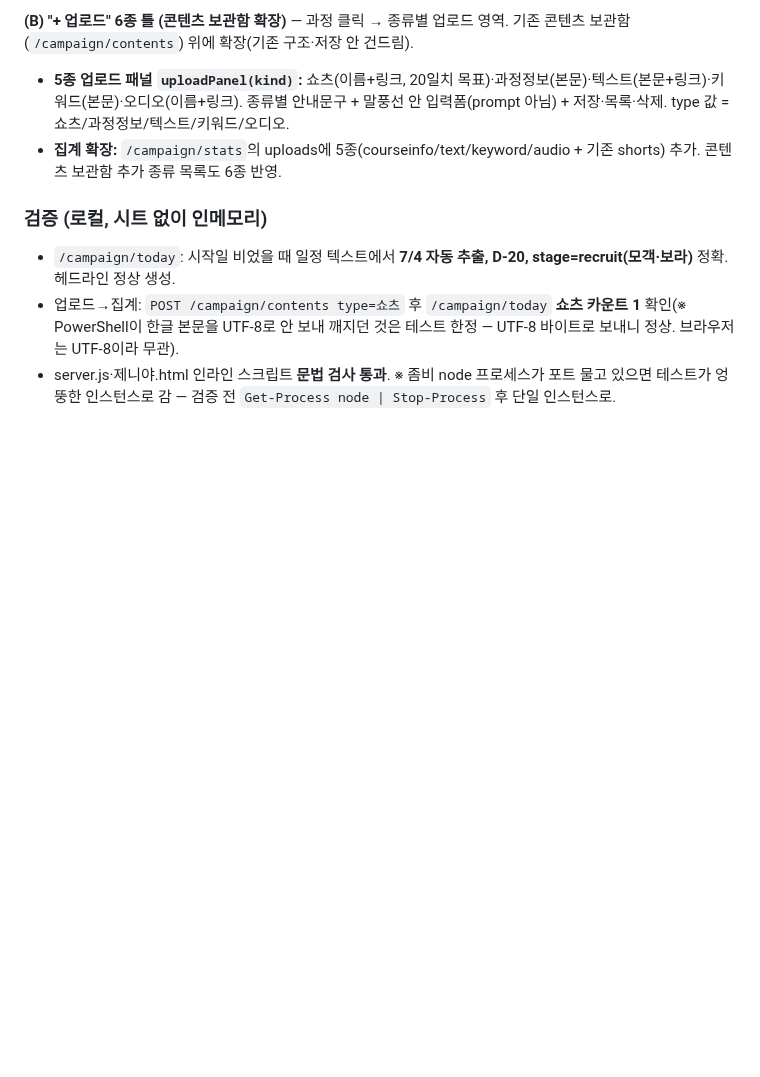
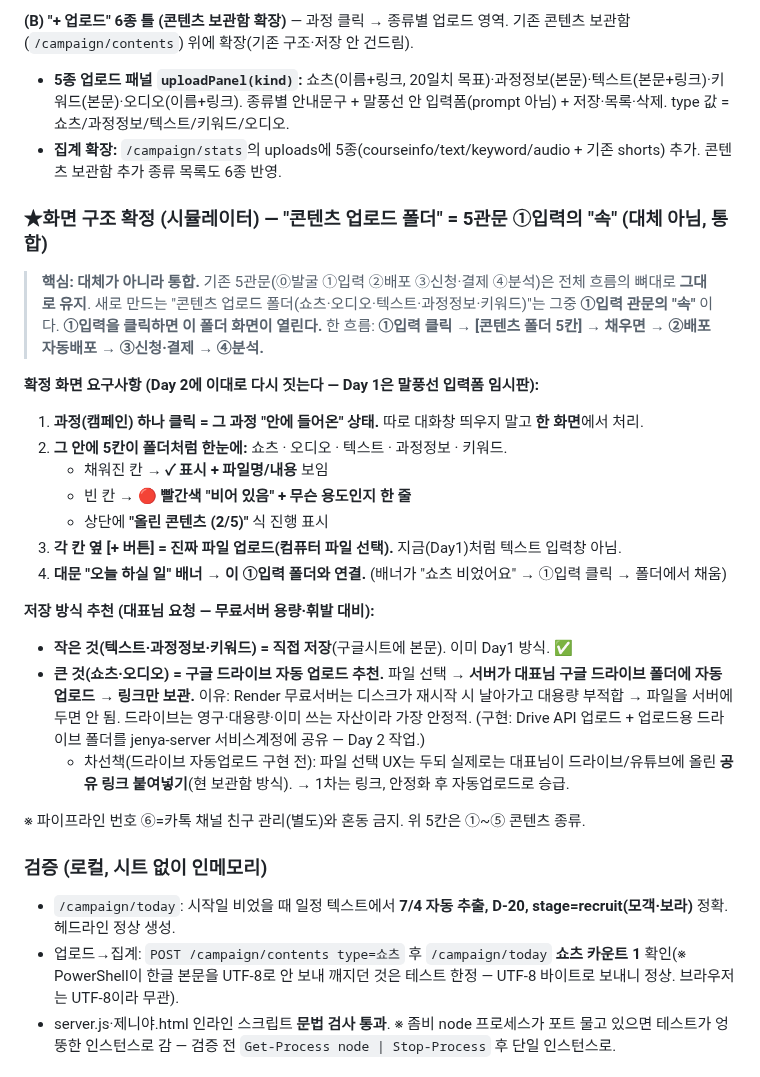
Before and after one commit to ggorilla11-hub/genya-builder, a Markdown page: docs/진행기록.md, the part around the change. Drawn GitHub-style; blank space fills up the shorter version.

Commit message:
문서: 콘텐츠 업로드 폴더 = 5관문 ①입력의 "속" (대체 아닌 통합) 화면구조 확정
- 시뮬레이터 확정안 기록: ①입력 클릭 → 폴더 5칸(쇼츠·오디오·텍스트·과정정보·키워드)
  → ②배포 자동배포 → ③신청결제 → ④분석 (한 흐름)
- 화면 요구: 과정 클릭=안에 들어옴(대화창X 한 화면), 칸별 ✓/🔴빈칸+용도/진행(2/5),
  각 칸 [+]=진짜 파일 업로드, 배너↔①입력 폴더 연결
- 저장 방식 추천: 작은것(텍스트·과정정보·키워드)=직접저장 / 큰것(쇼츠·오디오)=구글드라이브 자동업로드(링크 보관)
- Day1은 말풍선 입력폼 임시판, Day2에 확정 폴더 화면으로 재구축

```diff
--- a/docs/진행기록.md
+++ b/docs/진행기록.md
@@ -17,6 +17,26 @@
 **(B) "+ 업로드" 6종 틀 (콘텐츠 보관함 확장)** — 과정 클릭 → 종류별 업로드 영역. 기존 콘텐츠 보관함(`/campaign/contents`) 위에 확장(기존 구조·저장 안 건드림).
 - **5종 업로드 패널 `uploadPanel(kind)`:** 쇼츠(이름+링크, 20일치 목표)·과정정보(본문)·텍스트(본문+링크)·키워드(본문)·오디오(이름+링크). 종류별 안내문구 + 말풍선 안 입력폼(prompt 아님) + 저장·목록·삭제. type 값 = 쇼츠/과정정보/텍스트/키워드/오디오.
 - **집계 확장:** `/campaign/stats`의 uploads에 5종(courseinfo/text/keyword/audio + 기존 shorts) 추가. 콘텐츠 보관함 추가 종류 목록도 6종 반영.
+
+### ★화면 구조 확정 (시뮬레이터) — "콘텐츠 업로드 폴더" = 5관문 ①입력의 "속" (대체 아님, 통합)
+> **핵심: 대체가 아니라 통합.** 기존 5관문(⓪발굴 ①입력 ②배포 ③신청·결제 ④분석)은 전체 흐름의 뼈대로 **그대로 유지**. 새로 만드는 "콘텐츠 업로드 폴더(쇼츠·오디오·텍스트·과정정보·키워드)"는 그중 **①입력 관문의 "속"** 이다. **①입력을 클릭하면 이 폴더 화면이 열린다.**
+> 한 흐름: **①입력 클릭 → [콘텐츠 폴더 5칸] → 채우면 → ②배포 자동배포 → ③신청·결제 → ④분석.**
+
+**확정 화면 요구사항 (Day 2에 이대로 다시 짓는다 — Day 1은 말풍선 입력폼 임시판):**
+1. **과정(캠페인) 하나 클릭 = 그 과정 "안에 들어온" 상태.** 따로 대화창 띄우지 말고 **한 화면**에서 처리.
+2. **그 안에 5칸이 폴더처럼 한눈에:** 쇼츠 · 오디오 · 텍스트 · 과정정보 · 키워드.
+   - 채워진 칸 → **✓ 표시 + 파일명/내용** 보임
+   - 빈 칸 → **🔴 빨간색 "비어 있음" + 무슨 용도인지 한 줄**
+   - 상단에 **"올린 콘텐츠 (2/5)"** 식 진행 표시
+3. **각 칸 옆 [+ 버튼] = 진짜 파일 업로드(컴퓨터 파일 선택).** 지금(Day1)처럼 텍스트 입력창 아님.
+4. **대문 "오늘 하실 일" 배너 → 이 ①입력 폴더와 연결.** (배너가 "쇼츠 비었어요" → ①입력 클릭 → 폴더에서 채움)
+
+**저장 방식 추천 (대표님 요청 — 무료서버 용량·휘발 대비):**
+- **작은 것(텍스트·과정정보·키워드) = 직접 저장**(구글시트에 본문). 이미 Day1 방식. ✅
+- **큰 것(쇼츠·오디오) = 구글 드라이브 자동 업로드 추천.** 파일 선택 → **서버가 대표님 구글 드라이브 폴더에 자동 업로드 → 링크만 보관.** 이유: Render 무료서버는 디스크가 재시작 시 날아가고 대용량 부적합 → 파일을 서버에 두면 안 됨. 드라이브는 영구·대용량·이미 쓰는 자산이라 가장 안정적. (구현: Drive API 업로드 + 업로드용 드라이브 폴더를 jenya-server 서비스계정에 공유 — Day 2 작업.)
+  - 차선책(드라이브 자동업로드 구현 전): 파일 선택 UX는 두되 실제로는 대표님이 드라이브/유튜브에 올린 **공유 링크 붙여넣기**(현 보관함 방식). → 1차는 링크, 안정화 후 자동업로드로 승급.
+
+※ 파이프라인 번호 ⑥=카톡 채널 친구 관리(별도)와 혼동 금지. 위 5칸은 ①~⑤ 콘텐츠 종류.
 
 ### 검증 (로컬, 시트 없이 인메모리)
 - `/campaign/today`: 시작일 비었을 때 일정 텍스트에서 **7/4 자동 추출, D-20, stage=recruit(모객·보라)** 정확. 헤드라인 정상 생성.
```
